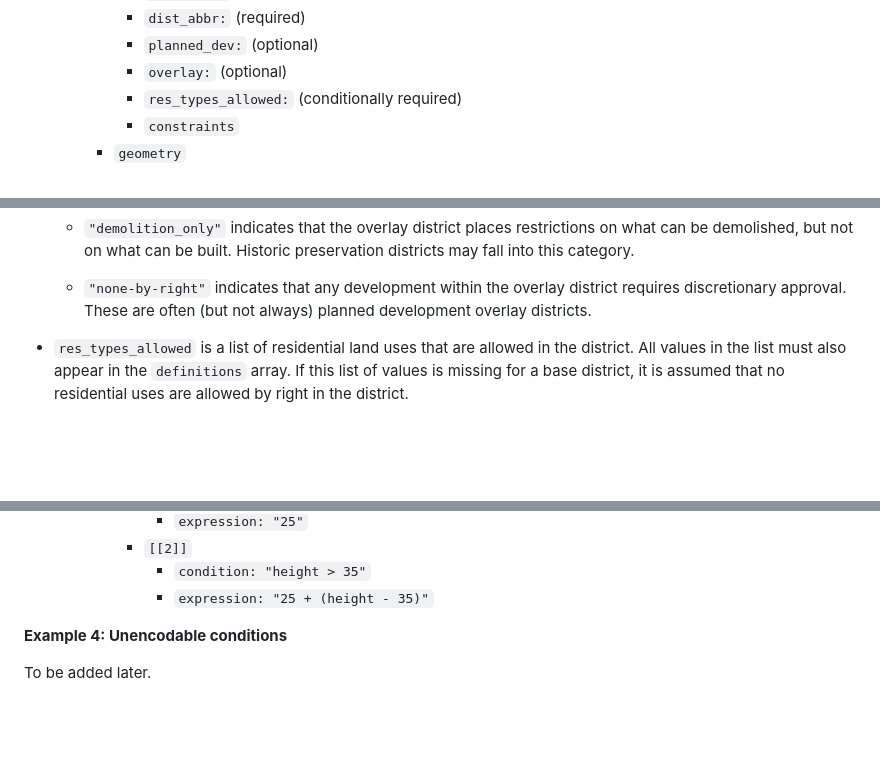
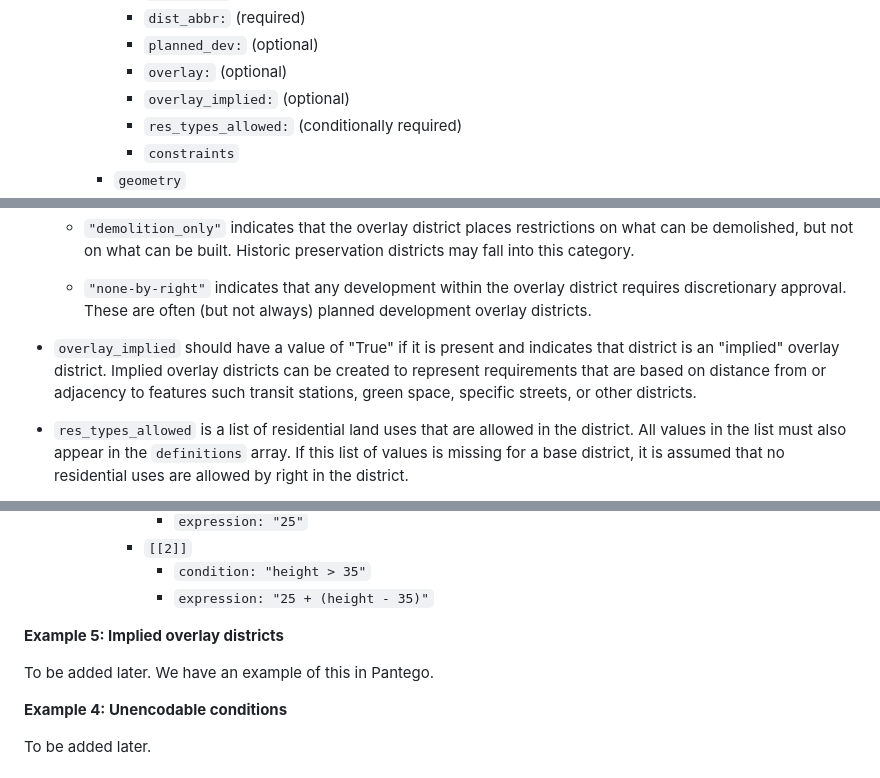
Before and after one commit to vibe-lab-gsd/ozfs-standard, a Markdown page: README.md, 3 parts joined by grey strips. Rendered like a GitHub page; blank space fills up the shorter version.

Commit message:
Added option for implied overlay districts.

```diff
--- a/README.md
+++ b/README.md
@@ -111,6 +111,7 @@ is illustrated in outline form below.
             -   `dist_abbr:` (required)
             -   `planned_dev:` (optional)
             -   `overlay:` (optional)
+            -   `overlay_implied:` (optional)
             -   `res_types_allowed:` (conditionally required)
             -   `constraints`
         -   `geometry`
@@ -179,6 +180,12 @@ include the following:
     -   `"none-by-right"` indicates that any development within the
         overlay district requires discretionary approval. These are
         often (but not always) planned development overlay districts.
+
+-   `overlay_implied` should have a value of "True" if it is present and indicates
+    that district is an "implied" overlay district. Implied overlay districts
+    can be created to represent requirements that are based on distance from
+    or adjacency to features such transit stations, green space, specific streets,
+    or other districts.
 
 -   `res_types_allowed` is a list of residential land uses that are
     allowed in the district. All values in the list must also appear in
@@ -337,6 +344,10 @@ This requirement could be added to the constraints array in the
             -   `[[2]]`
                 -   `condition: "height > 35"`
                 -   `expression: "25 + (height - 35)"`
+
+**Example 5: Implied overlay districts**
+
+To be added later. We have an example of this in Pantego.
 
 **Example 4: Unencodable conditions**
 
```
Also changed, not shown: other parts of README.md (+1 -1 lines).
